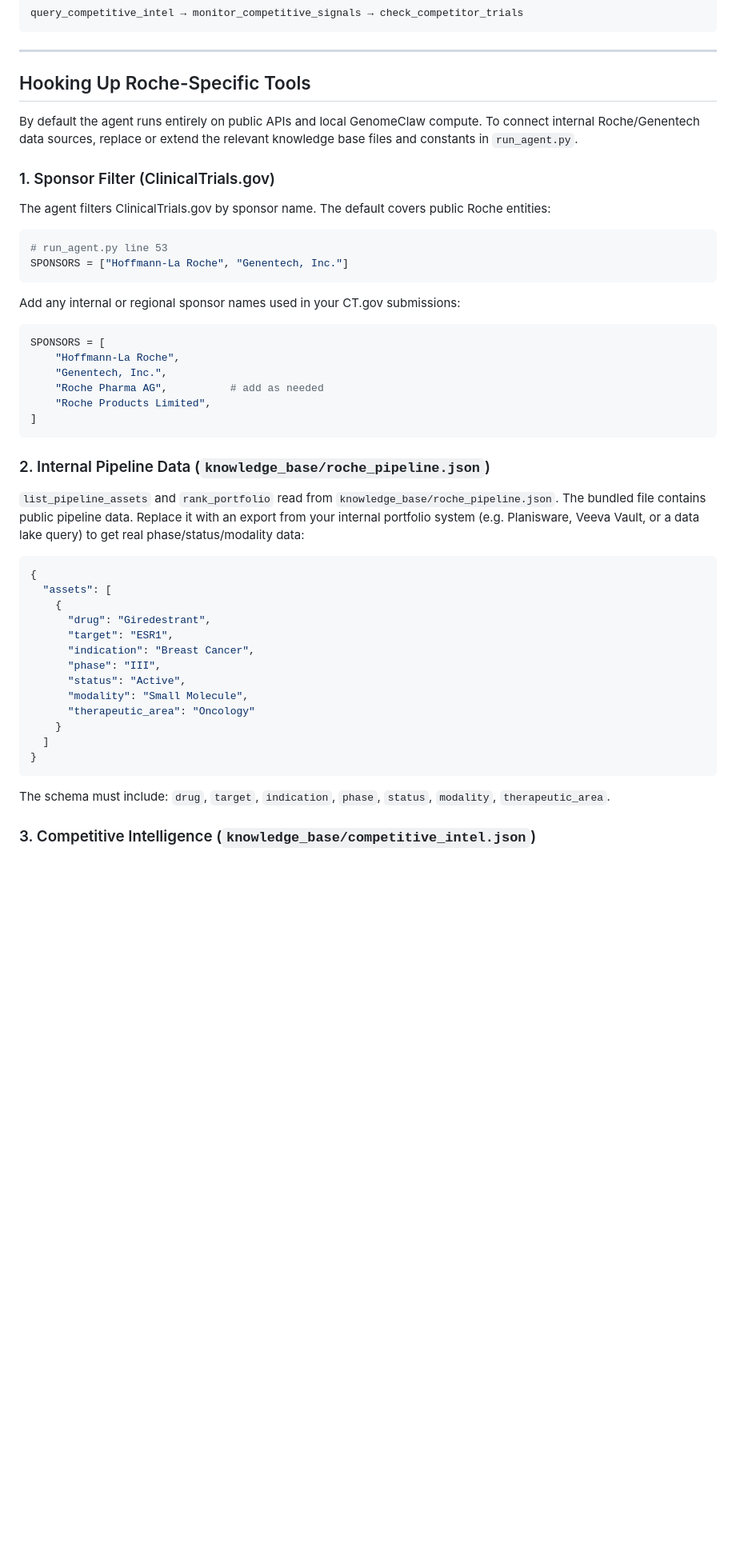
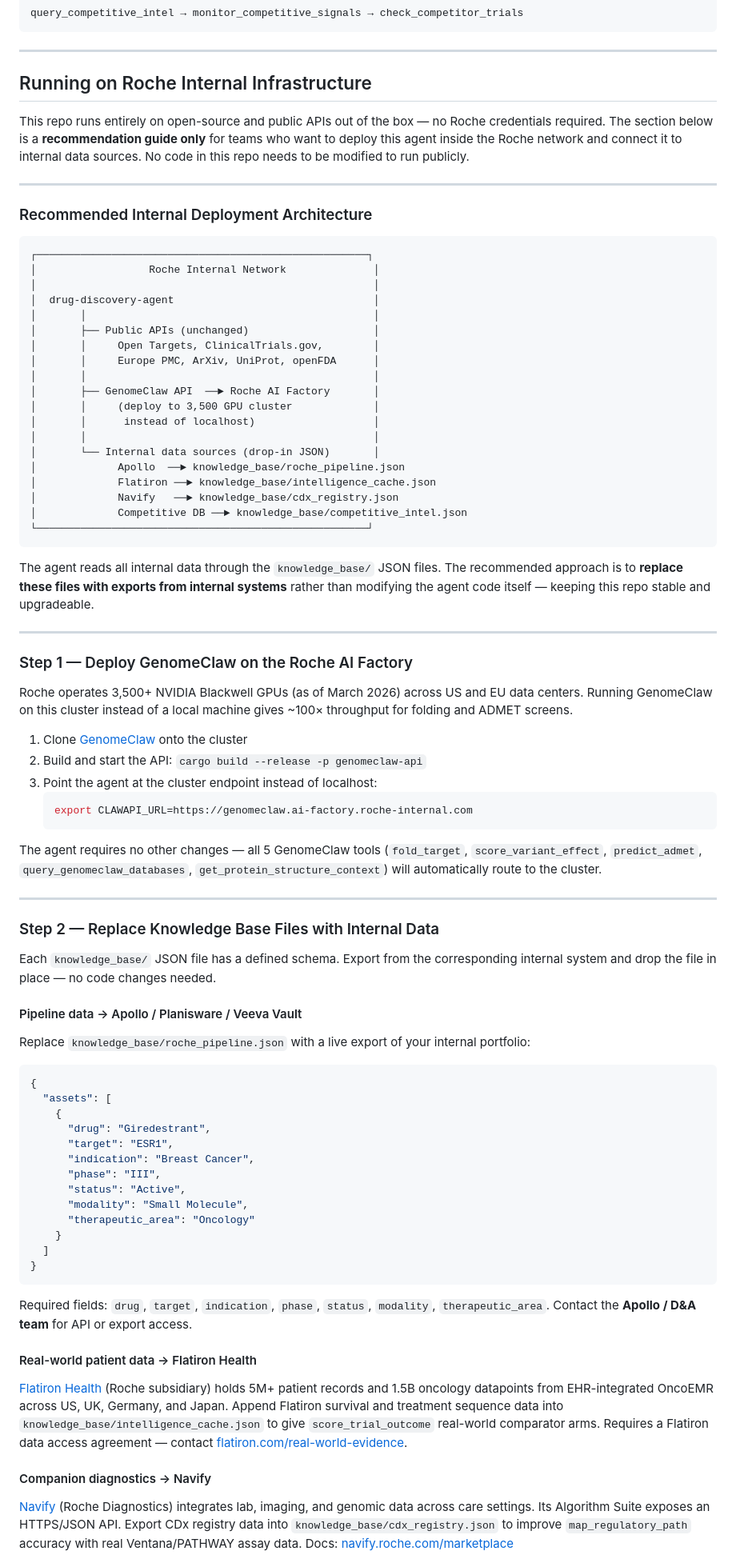
Before and after one commit to nahilsobh/drug-discovery-agent, a Markdown page: README.md, the part around one of its changes. Shown at 80% size. Drawn GitHub-style; blank space fills up the shorter version.

````diff
--- a/README.md
+++ b/README.md
@@ -228,34 +228,60 @@ query_competitive_intel → monitor_competitive_signals → check_competitor_tri
 
 ---
 
-## Hooking Up Roche-Specific Tools
+## Running on Roche Internal Infrastructure
 
-By default the agent runs entirely on public APIs and local GenomeClaw compute. To connect internal Roche/Genentech data sources, replace or extend the relevant knowledge base files and constants in `run_agent.py`.
+This repo runs entirely on open-source and public APIs out of the box — no Roche credentials required. The section below is a **recommendation guide only** for teams who want to deploy this agent inside the Roche network and connect it to internal data sources. No code in this repo needs to be modified to run publicly.
 
-### 1. Sponsor Filter (ClinicalTrials.gov)
+---
 
-The agent filters ClinicalTrials.gov by sponsor name. The default covers public Roche entities:
+### Recommended Internal Deployment Architecture
 
-```python
-# run_agent.py line 53
-SPONSORS = ["Hoffmann-La Roche", "Genentech, Inc."]
+```
+┌─────────────────────────────────────────────────────┐
+│                  Roche Internal Network              │
+│                                                      │
+│  drug-discovery-agent                                │
+│       │                                              │
+│       ├── Public APIs (unchanged)                    │
+│       │     Open Targets, ClinicalTrials.gov,        │
+│       │     Europe PMC, ArXiv, UniProt, openFDA      │
+│       │                                              │
+│       ├── GenomeClaw API  ──► Roche AI Factory       │
+│       │     (deploy to 3,500 GPU cluster             │
+│       │      instead of localhost)                   │
+│       │                                              │
+│       └── Internal data sources (drop-in JSON)       │
+│             Apollo  ──► knowledge_base/roche_pipeline.json
+│             Flatiron ──► knowledge_base/intelligence_cache.json
+│             Navify   ──► knowledge_base/cdx_registry.json
+│             Competitive DB ──► knowledge_base/competitive_intel.json
+└─────────────────────────────────────────────────────┘
 ```
 
-Add any internal or regional sponsor names used in your CT.gov submissions:
+The agent reads all internal data through the `knowledge_base/` JSON files. The recommended approach is to **replace these files with exports from internal systems** rather than modifying the agent code itself — keeping this repo stable and upgradeable.
 
-```python
-SPONSORS = [
-    "Hoffmann-La Roche",
-    "Genentech, Inc.",
-    "Roche Pharma AG",          # add as needed
-    "Roche Products Limited",
-]
-```
+---
 
-### 2. Internal Pipeline Data (`knowledge_base/roche_pipeline.json`)
+### Step 1 — Deploy GenomeClaw on the Roche AI Factory
 
-`list_pipeline_assets` and `rank_portfolio` read from `knowledge_base/roche_pipeline.json`. The bundled file contains public pipeline data. Replace it with an export from your internal portfolio system (e.g. Planisware, Veeva Vault, or a data lake query) to get real phase/status/modality data:
+Roche operates 3,500+ NVIDIA Blackwell GPUs (as of March 2026) across US and EU data centers. Running GenomeClaw on this cluster instead of a local machine gives ~100× throughput for folding and ADMET screens.
 
+1. Clone [GenomeClaw](https://git.redclaw.dev/genomeclaw/genomeclaw) onto the cluster
+2. Build and start the API: `cargo build --release -p genomeclaw-api`
+3. Point the agent at the cluster endpoint instead of localhost:
+   ```bash
+   export CLAWAPI_URL=https://genomeclaw.ai-factory.roche-internal.com
+   ```
+The agent requires no other changes — all 5 GenomeClaw tools (`fold_target`, `score_variant_effect`, `predict_admet`, `query_genomeclaw_databases`, `get_protein_structure_context`) will automatically route to the cluster.
+
+---
+
+### Step 2 — Replace Knowledge Base Files with Internal Data
+
+Each `knowledge_base/` JSON file has a defined schema. Export from the corresponding internal system and drop the file in place — no code changes needed.
+
+#### Pipeline data → Apollo / Planisware / Veeva Vault
+Replace `knowledge_base/roche_pipeline.json` with a live export of your internal portfolio:
 ```json
 {
   "assets": [
@@ -271,8 +297,14 @@ SPONSORS = [
   ]
 }
 ```
+Required fields: `drug`, `target`, `indication`, `phase`, `status`, `modality`, `therapeutic_area`.
+Contact the **Apollo / D&A team** for API or export access.
 
-The schema must include: `drug`, `target`, `indication`, `phase`, `status`, `modality`, `therapeutic_area`.
+#### Real-world patient data → Flatiron Health
+[Flatiron Health](https://flatiron.com) (Roche subsidiary) holds 5M+ patient records and 1.5B oncology datapoints from EHR-integrated OncoEMR across US, UK, Germany, and Japan. Append Flatiron survival and treatment sequence data into `knowledge_base/intelligence_cache.json` to give `score_trial_outcome` real-world comparator arms.
+Requires a Flatiron data access agreement — contact [flatiron.com/real-world-evidence](https://flatiron.com/real-world-evidence).
 
-### 3. Competitive Intelligence (`knowledge_base/competitive_intel.json`)
+#### Companion diagnostics → Navify
+[Navify](https://navify.roche.com) (Roche Diagnostics) integrates lab, imaging, and genomic data across care settings. Its Algorithm Suite exposes an HTTPS/JSON API. Export CDx registry data into `knowledge_base/cdx_registry.json` to improve `map_regulatory_path` accuracy with real Ventana/PATHWAY assay data.
+Docs: [navify.roche.com/marketplace](https://navify.roche.com/marketplace/products/navify-algorithm-suite)
 
````
Also changed, not shown: other parts of README.md (+28 -104 lines).
